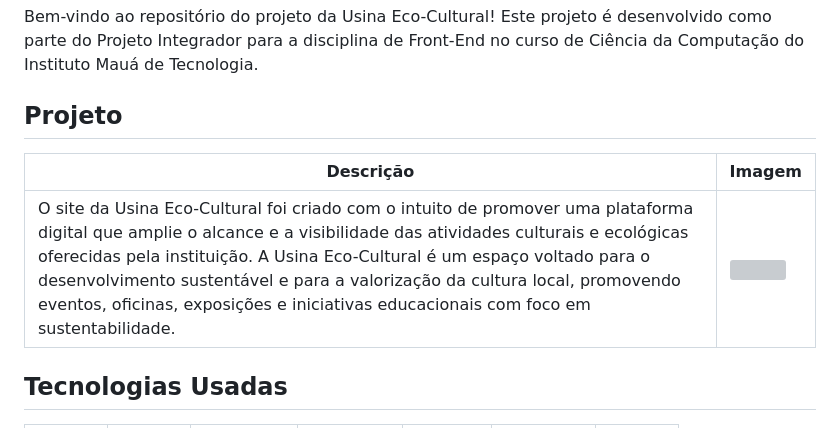
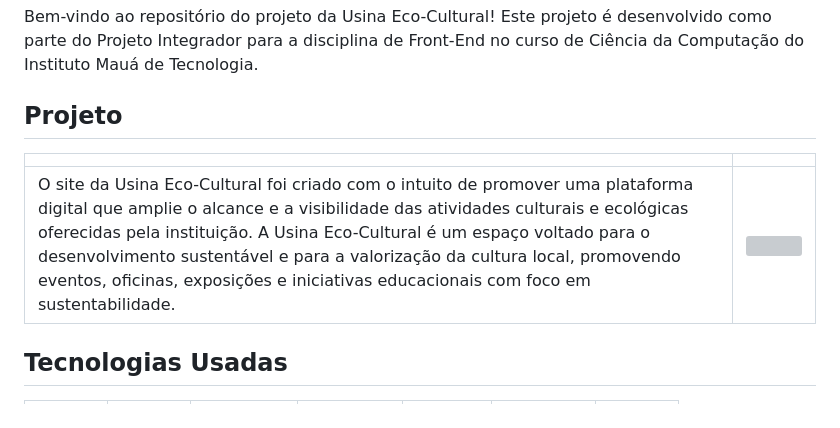
Before and after one commit to VictorHugo-7/S2-Site-UsinaEcoCultural, a Markdown page: README.md, the part around the change printed below. GitHub-like rendering; grey boxes are pictures that could not be loaded.

```diff
--- a/README.md
+++ b/README.md
@@ -4,5 +4,5 @@ Bem-vindo ao repositório do projeto da Usina Eco-Cultural! Este projeto é dese
 
 
 ## Projeto
-| Descrição                                                                                                                                                                                                                                                                                                                                                     | Imagem                                    |
+|                                                                                                                                                                                                                                                                                                                                                      |                                     |
 |-------------------------------------------------------------------------------------------------------------------------------------------------------------------------------------------------------------------------------------------------------------------------------------------------------------------------------------------------------------|-------------------------------------------|
```
Also changed, not shown: other parts of README.md (+1 -1 lines).
